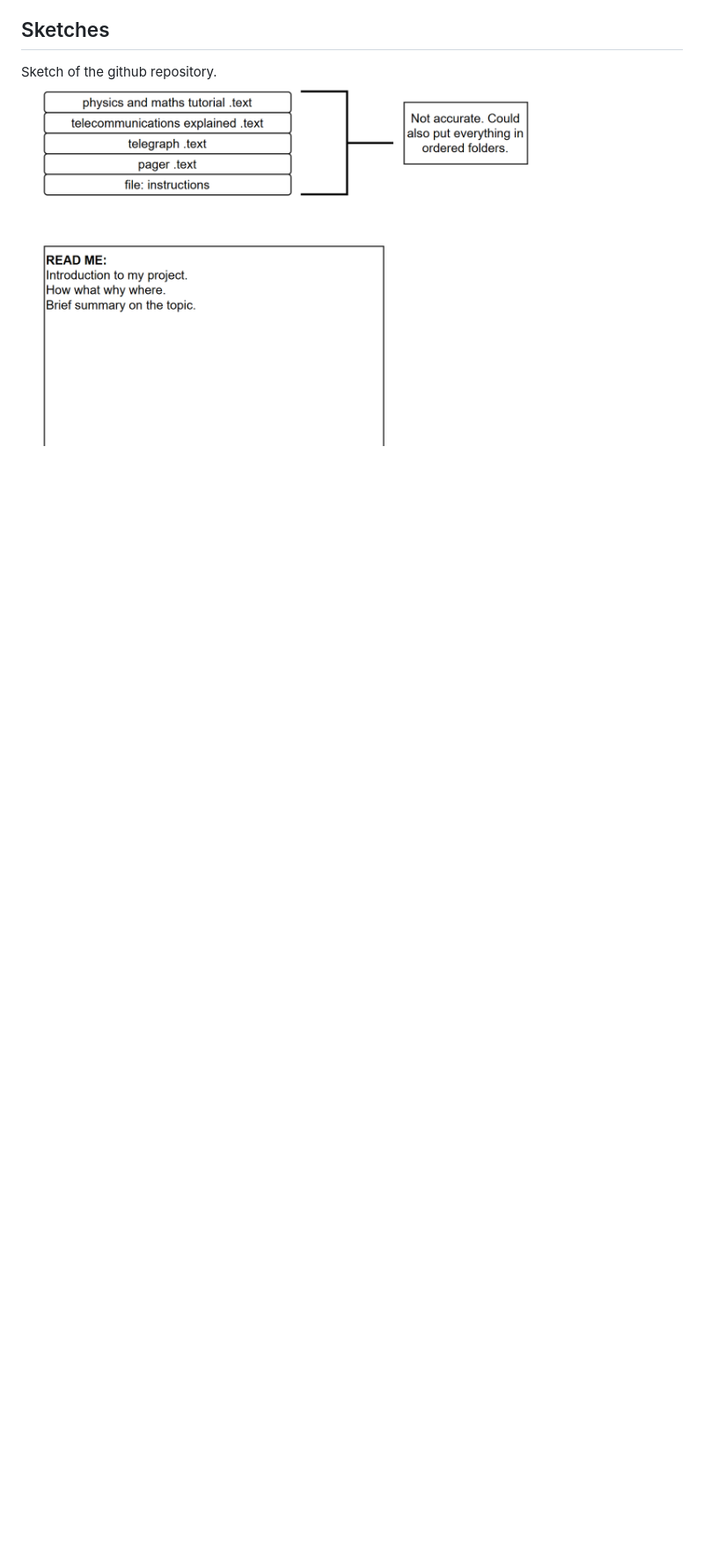
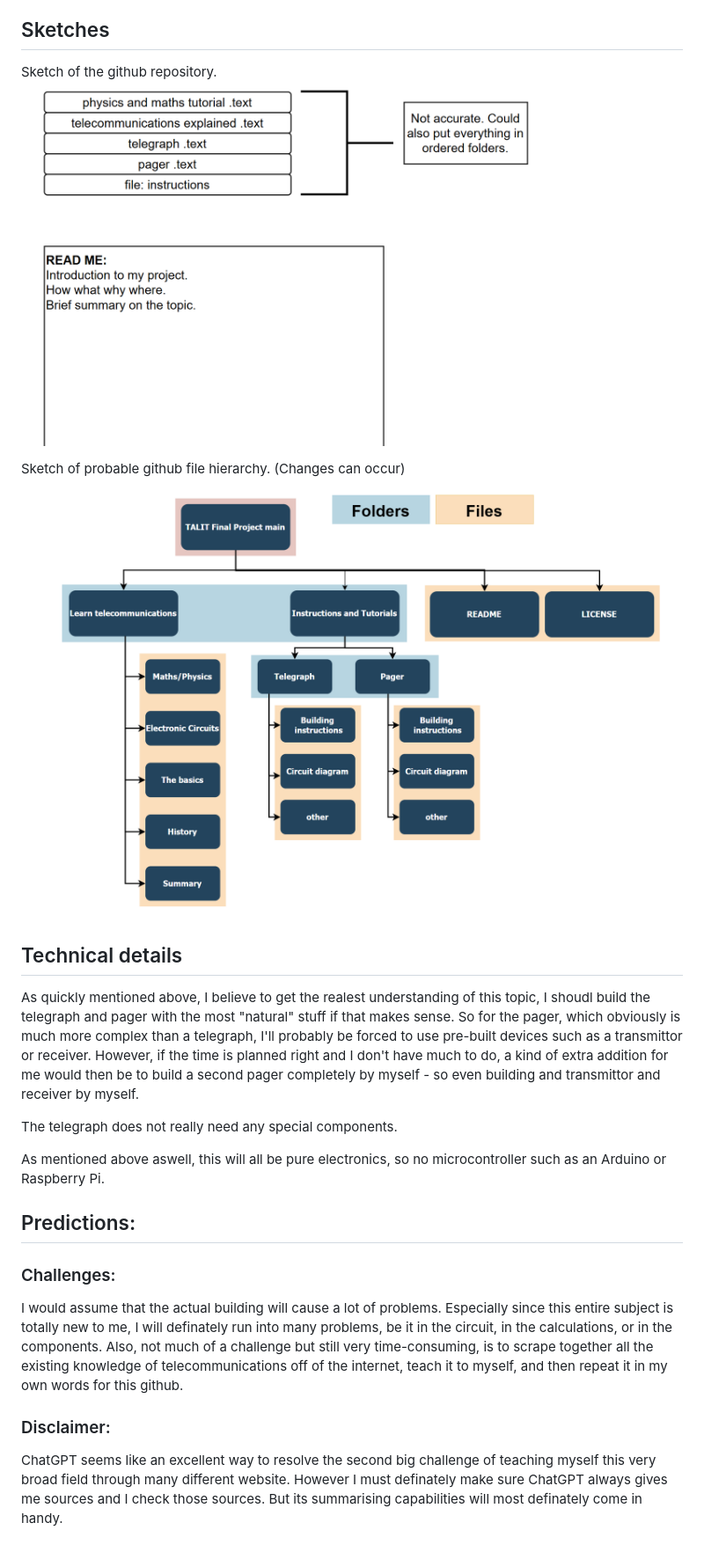
Before and after one commit to dylan366/TALIT_Final_Project, a Markdown page: PRD.md, the part around the change printed below. Shown: that part at 88% size. GitHub-like rendering; pictures changed too: image.png (added); blank space fills up the shorter version.

Commit message:
completed PRD

```diff
--- a/PRD.md
+++ b/PRD.md
@@ -35,3 +35,22 @@ Same as with the telegraph
 ## Sketches
 Sketch of the github repository.
 ![alt text](github_sketch.png)
+
+Sketch of probable github file hierarchy. (Changes can occur)
+![alt text](image.png)
+
+## Technical details
+As quickly mentioned above, I believe to get the realest understanding of this topic, I shoudl build the telegraph and pager with the most "natural" stuff if that makes sense. So for the pager, which obviously is much more complex than a telegraph, I'll probably be forced to use pre-built devices such as a transmittor or receiver. However, if the time is planned right and I don't have much to do, a kind of extra addition for me would then be to build a second pager completely by myself - so even building and transmittor and receiver by myself.
+
+The telegraph does not really need any special components.
+
+As mentioned above aswell, this will all be pure electronics, so no microcontroller such as an Arduino or Raspberry Pi.
+
+
+## Predictions:
+### Challenges:
+I would assume that the actual building will cause a lot of problems. Especially since this entire subject is totally new to me, I will definately run into many problems, be it in the circuit, in the calculations, or in the components.
+Also, not much of a challenge but still very time-consuming, is to scrape together all the existing knowledge of telecommunications off of the internet, teach it to myself, and then repeat it in my own words for this github.
+
+### Disclaimer:
+ChatGPT seems like an excellent way to resolve the second big challenge of teaching myself this very broad field through many different website. However I must definately make sure ChatGPT always gives me sources and I check those sources. But its summarising capabilities will most definately come in handy.
```
Also changed, not shown: other parts of PRD.md (+1 -1 lines).
